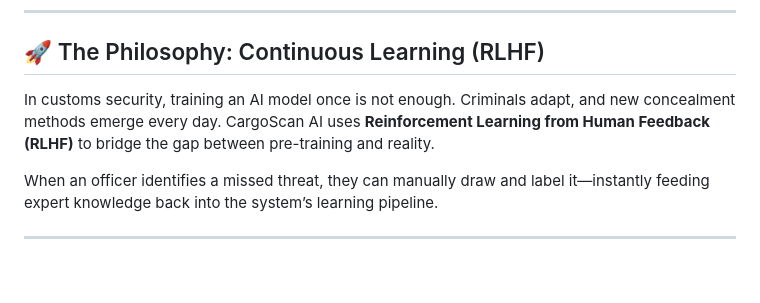
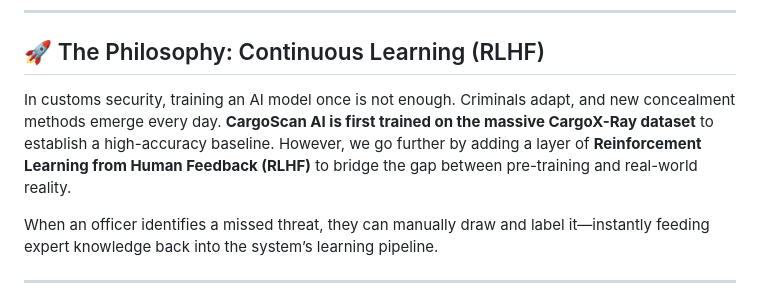
Before and after one commit to SatchalPatil/VIT-Hackathon, a Markdown page: README.md, the part around the change. Rendered like a GitHub page; blank space fills up the shorter version.

```diff
--- a/README.md
+++ b/README.md
@@ -7,7 +7,7 @@
 ---
 
 ## 🚀 The Philosophy: Continuous Learning (RLHF)
-In customs security, training an AI model once is not enough. Criminals adapt, and new concealment methods emerge every day. CargoScan AI uses **Reinforcement Learning from Human Feedback (RLHF)** to bridge the gap between pre-training and reality.
+In customs security, training an AI model once is not enough. Criminals adapt, and new concealment methods emerge every day. **CargoScan AI is first trained on the massive CargoX-Ray dataset** to establish a high-accuracy baseline. However, we go further by adding a layer of **Reinforcement Learning from Human Feedback (RLHF)** to bridge the gap between pre-training and real-world reality.
 
 When an officer identifies a missed threat, they can manually draw and label it—instantly feeding expert knowledge back into the system’s learning pipeline.
 
```
